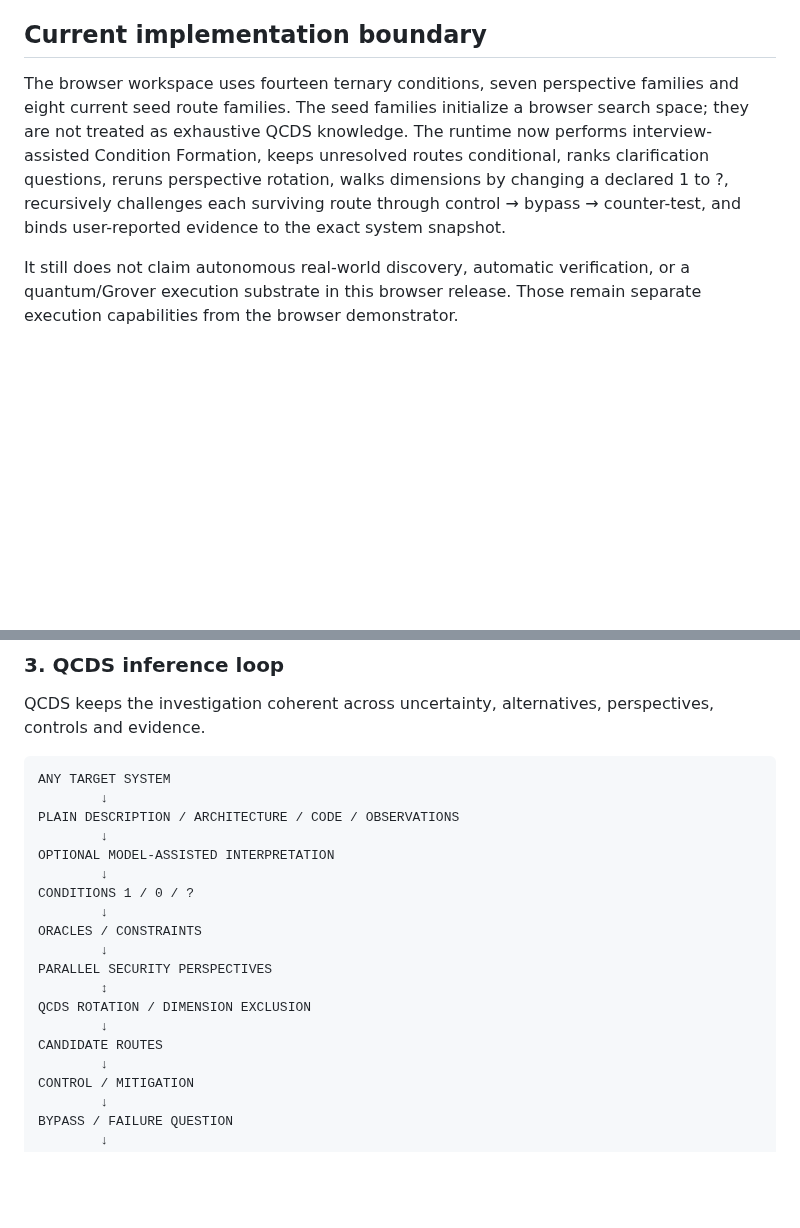
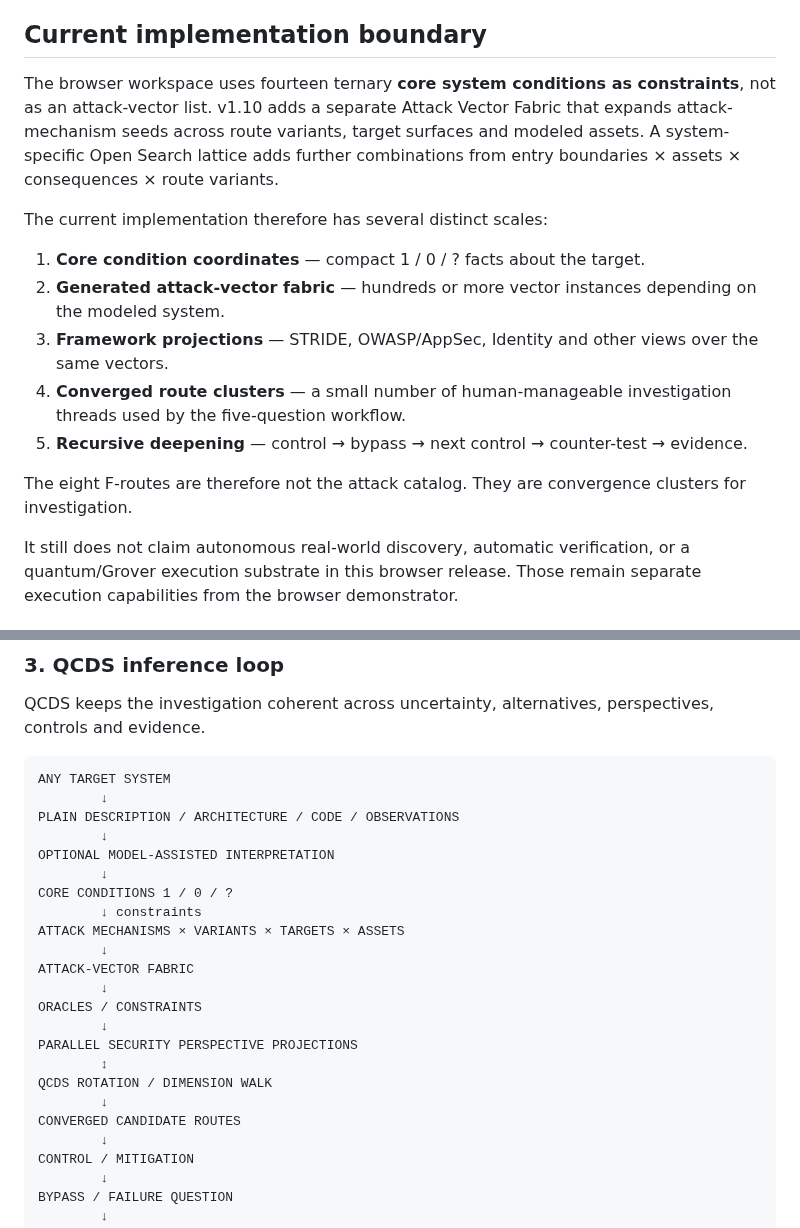
Before and after one commit to iampathat/thesyntractvision, a Markdown page: qcds-security-lab/ARCHITECTURE.md, 2 parts joined by grey strips. GitHub-like rendering; blank space fills up the shorter version.

Commit message:
Separate QCDS core facts vector fabric and route clusters

```diff
--- a/qcds-security-lab/ARCHITECTURE.md
+++ b/qcds-security-lab/ARCHITECTURE.md
@@ -4,7 +4,17 @@
 
 ## Current implementation boundary
 
-The browser workspace uses fourteen ternary conditions, seven perspective families and eight current seed route families. The seed families initialize a browser search space; they are not treated as exhaustive QCDS knowledge. The runtime now performs interview-assisted Condition Formation, keeps unresolved routes conditional, ranks clarification questions, reruns perspective rotation, walks dimensions by changing a declared 1 to ?, recursively challenges each surviving route through control → bypass → counter-test, and binds user-reported evidence to the exact system snapshot.
+The browser workspace uses fourteen ternary **core system conditions as constraints**, not as an attack-vector list. v1.10 adds a separate Attack Vector Fabric that expands attack-mechanism seeds across route variants, target surfaces and modeled assets. A system-specific Open Search lattice adds further combinations from entry boundaries × assets × consequences × route variants.
+
+The current implementation therefore has several distinct scales:
+
+1. **Core condition coordinates** — compact 1 / 0 / ? facts about the target.
+2. **Generated attack-vector fabric** — hundreds or more vector instances depending on the modeled system.
+3. **Framework projections** — STRIDE, OWASP/AppSec, Identity and other views over the same vectors.
+4. **Converged route clusters** — a small number of human-manageable investigation threads used by the five-question workflow.
+5. **Recursive deepening** — control → bypass → next control → counter-test → evidence.
+
+The eight F-routes are therefore not the attack catalog. They are convergence clusters for investigation.
 
 It still does not claim autonomous real-world discovery, automatic verification, or a quantum/Grover execution substrate in this browser release. Those remain separate execution capabilities from the browser demonstrator.
 
@@ -41,15 +51,19 @@ PLAIN DESCRIPTION / ARCHITECTURE / CODE / OBSERVATIONS
         ↓
 OPTIONAL MODEL-ASSISTED INTERPRETATION
         ↓
-CONDITIONS 1 / 0 / ?
+CORE CONDITIONS 1 / 0 / ?
+        ↓ constraints
+ATTACK MECHANISMS × VARIANTS × TARGETS × ASSETS
+        ↓
+ATTACK-VECTOR FABRIC
         ↓
 ORACLES / CONSTRAINTS
         ↓
-PARALLEL SECURITY PERSPECTIVES
+PARALLEL SECURITY PERSPECTIVE PROJECTIONS
         ↕
-QCDS ROTATION / DIMENSION EXCLUSION
+QCDS ROTATION / DIMENSION WALK
         ↓
-CANDIDATE ROUTES
+CONVERGED CANDIDATE ROUTES
         ↓
 CONTROL / MITIGATION
         ↓
```
Also changed, not shown: other parts of qcds-security-lab/ARCHITECTURE.md (+4 -2 lines).
